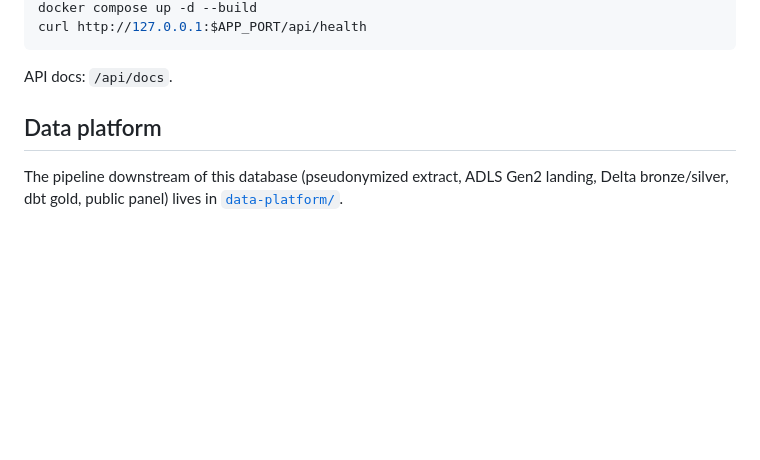
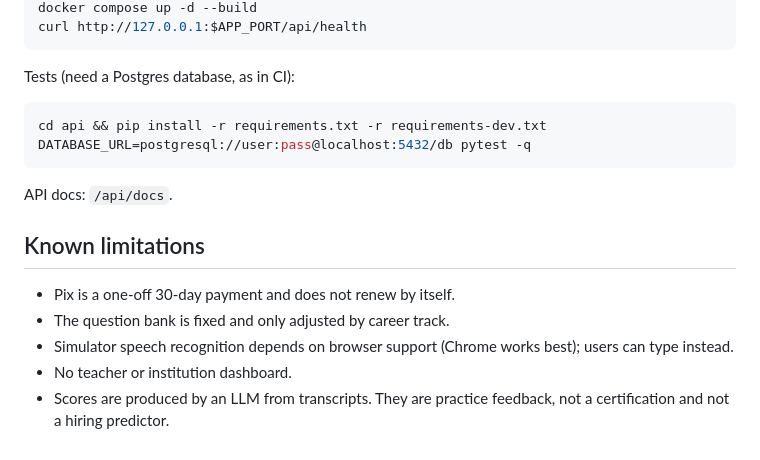
Before and after one commit to wellgois/meuingles-app, a Markdown page: README.md, the part around one of its changes. Drawn GitHub-style; blank space fills up the shorter version.

````diff
--- a/README.md
+++ b/README.md
@@ -48,7 +63,19 @@ docker compose up -d --build
 curl http://127.0.0.1:$APP_PORT/api/health
 ```
 
+Tests (need a Postgres database, as in CI):
+
+```bash
+cd api && pip install -r requirements.txt -r requirements-dev.txt
+DATABASE_URL=postgresql://user:pass@localhost:5432/db pytest -q
+```
+
 API docs: `/api/docs`.
 
-## Data platform
-The pipeline downstream of this database (pseudonymized extract, ADLS Gen2 landing, Delta bronze/silver, dbt gold, public panel) lives in [`data-platform/`](data-platform/README.md).
+## Known limitations
+
+- Pix is a one-off 30-day payment and does not renew by itself.
+- The question bank is fixed and only adjusted by career track.
+- Simulator speech recognition depends on browser support (Chrome works best); users can type instead.
+- No teacher or institution dashboard.
+- Scores are produced by an LLM from transcripts. They are practice feedback, not a certification and not a hiring predictor.
````
Also changed, not shown: other parts of README.md (+45 -30 lines), README.pt-BR.md (added, +52 -0 lines).
